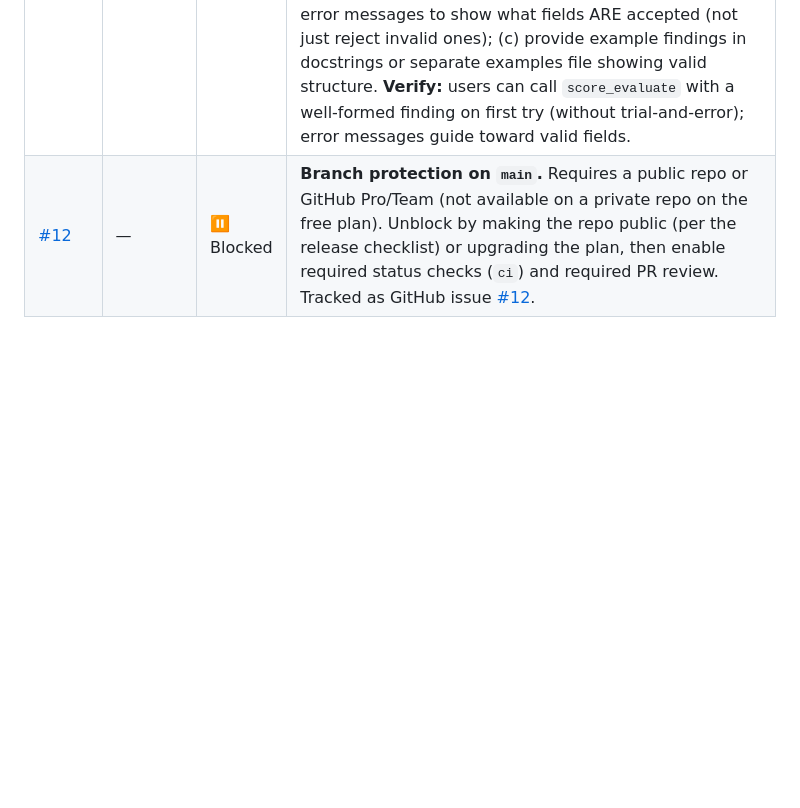
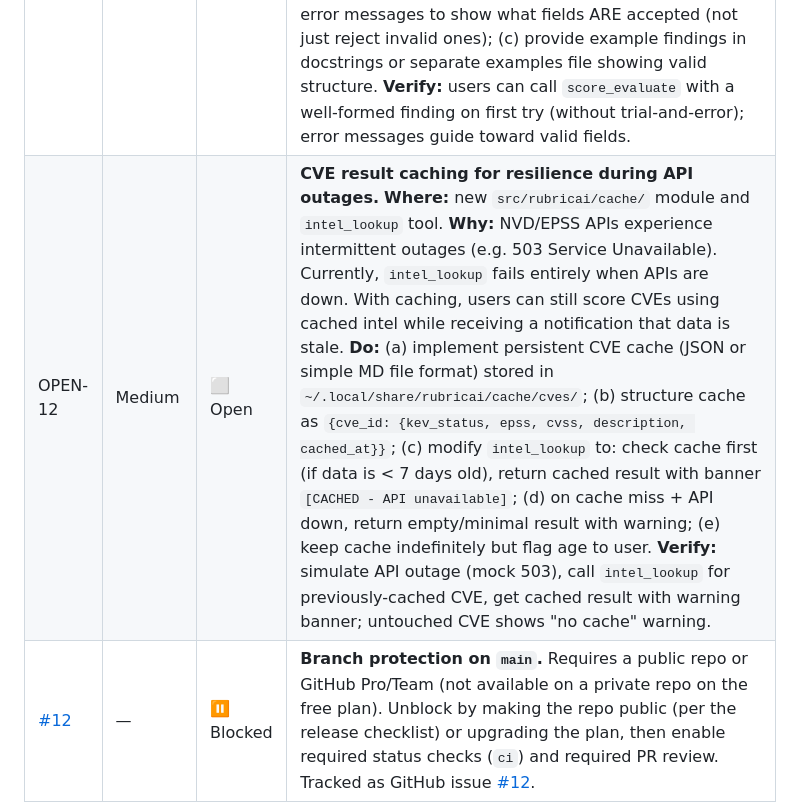
Before and after one commit to incendiary/RubricAI, a Markdown page: ROADMAP.md, the part around the change. Rendered like a GitHub page; blank space fills up the shorter version.

Commit message:
docs: flag OPEN-12 — CVE result caching for API outage resilience
Add OPEN-12 to roadmap: implement persistent CVE cache so intel_lookup
works during NVD/EPSS API outages (e.g. 503 Service Unavailable).

Currently tool fails entirely when APIs are down. With caching:
- Cache stored in ~/.local/share/rubricai/cache/cves/
- Returns cached results (if < 7 days old) with [CACHED] banner
- On cache miss + API down, returns warning instead of failure
- Cache persisted indefinitely but flagged by age to user

Example: NVD returned 503 today; this would let users still score CVEs
using cached intel from previous successful queries.

Priority: Medium (improves resilience during inevitable outages)

```diff
--- a/ROADMAP.md
+++ b/ROADMAP.md
@@ -74,4 +74,5 @@ All open and planned items are gathered here for implementation. Each task is wr
 | OPEN-9 | Low | ⬜ Open | **Document WeasyPrint native dependencies for local installs.** **Where:** README **Setup** section. **Why:** PDF export depends on WeasyPrint, which needs native libraries (pango, cairo, gdk-pixbuf). CI installs these via `apt-get` in `.github/workflows/ci.yml`, but the README does not mention them — so a fresh local `pip install` succeeds and only fails later, at runtime, when a PDF is generated. **Do:** add a short "PDF export prerequisites" note with install commands for macOS (`brew install pango gdk-pixbuf libffi`) and Debian/Ubuntu (reuse the apt package list already in `ci.yml`), and note that PDF export is optional — all other features work without these libs. **Verify:** on a clean machine, after following the README, `report_generate(..., formats=["pdf"])` produces a PDF with no `ImportError`/`OSError`. |
 | OPEN-10 | Low | ⬜ Open | **Update README examples to show all three policies.** **Where:** `README.md` example scenarios table and `docs/examples.md` full transcripts. **Why:** RubricAI now supports three policies (`chml-v0.2` default, `epss-v5`, `bod-26-04`) via `policy_version` parameter, but examples only show one (CHML). Users cannot see how policies differ on the same CVE without running their own comparisons. **Do:** for at least one scenario (e.g. scenario 2 or 5, the nuanced cases), show three outputs side-by-side: (a) default CHML, (b) EPSS v5, (c) BOD 26-04. Include the `policy_version` parameter in the prompt. Update README table to note "all three" for these scenarios. **Verify:** docs/examples.md has at least one scenario with all three policies shown; users can compare lane assignments and rationale across policies. |
 | OPEN-11 | High | ⬜ Open | **Schema validation errors in `score_evaluate` — unclear error messages and field constraints.** **Where:** `src/rubricai/schemas/finding.py` and MCP tool error handling. **Issue:** When users call `score_evaluate` with findings, validation errors list "extra input" fields that seem valid (e.g. `component.vendor`, `entry_point.service`, `data_impact.affected_data_types`) without explaining what fields ARE allowed. Users must trial-and-error to discover the actual schema. Error messages unhelpful: "extra input (not in schema)" doesn't indicate which fields exist or their constraints. **Do:** (a) audit the Finding schema and document allowed fields per object (`component`, `entry_point`, `data_impact`, etc.) in a human-readable format; (b) improve validation error messages to show what fields ARE accepted (not just reject invalid ones); (c) provide example findings in docstrings or separate examples file showing valid structure. **Verify:** users can call `score_evaluate` with a well-formed finding on first try (without trial-and-error); error messages guide toward valid fields. |
+| OPEN-12 | Medium | ⬜ Open | **CVE result caching for resilience during API outages.** **Where:** new `src/rubricai/cache/` module and `intel_lookup` tool. **Why:** NVD/EPSS APIs experience intermittent outages (e.g. 503 Service Unavailable). Currently, `intel_lookup` fails entirely when APIs are down. With caching, users can still score CVEs using cached intel while receiving a notification that data is stale. **Do:** (a) implement persistent CVE cache (JSON or simple MD file format) stored in `~/.local/share/rubricai/cache/cves/`; (b) structure cache as `{cve_id: {kev_status, epss, cvss, description, cached_at}}`; (c) modify `intel_lookup` to: check cache first (if data is < 7 days old), return cached result with banner `[CACHED - API unavailable]`; (d) on cache miss + API down, return empty/minimal result with warning; (e) keep cache indefinitely but flag age to user. **Verify:** simulate API outage (mock 503), call `intel_lookup` for previously-cached CVE, get cached result with warning banner; untouched CVE shows "no cache" warning. |
 | [#12](https://github.com/incendiary/RubricAI/issues/12) | — | ⏸️ Blocked | **Branch protection on `main`.** Requires a public repo or GitHub Pro/Team (not available on a private repo on the free plan). Unblock by making the repo public (per the release checklist) or upgrading the plan, then enable required status checks (`ci`) and required PR review. Tracked as GitHub issue [#12](https://github.com/incendiary/RubricAI/issues/12). |
```
